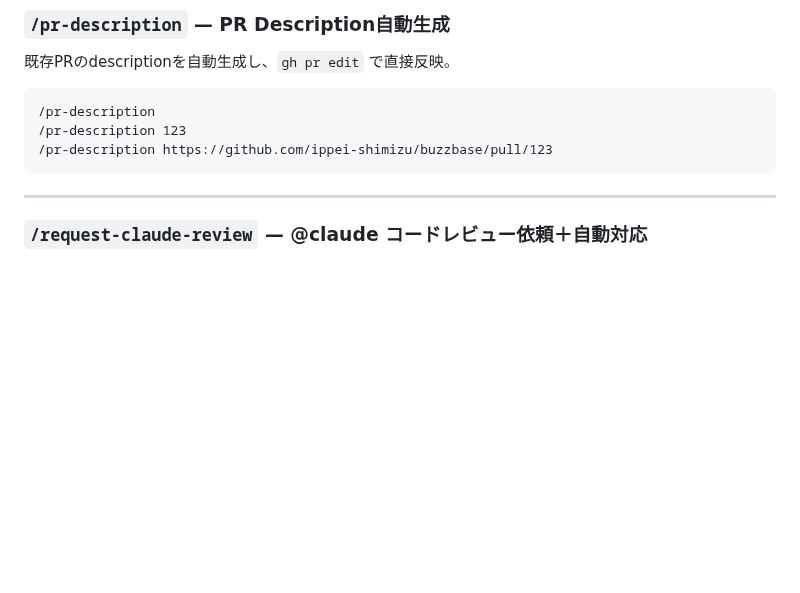
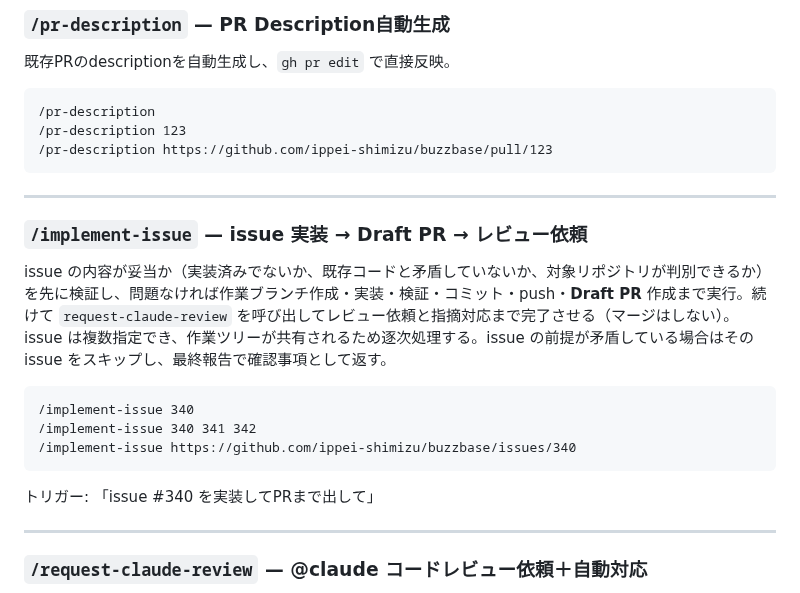
Before and after one commit to ippei-shimizu/buzzbase, a Markdown page: .claude/skills/README.md, the part around the change. Rendered like a GitHub page; blank space fills up the shorter version.

Commit message:
Add: issue検証から実装・Draft PR・レビュー依頼までを通す implement-issue スキルを追加
Co-Authored-By: Claude Opus 5 (1M context) <noreply@anthropic.com>

````diff
--- a/.claude/skills/README.md
+++ b/.claude/skills/README.md
@@ -42,6 +42,20 @@ buzzbaseリポジトリにissueを作成し、GitHub Projects "BUZZ BASE" に自
 /pr-description 123
 /pr-description https://github.com/ippei-shimizu/buzzbase/pull/123
 ```
+
+---
+
+### `/implement-issue` — issue 実装 → Draft PR → レビュー依頼
+
+issue の内容が妥当か（実装済みでないか、既存コードと矛盾していないか、対象リポジトリが判別できるか）を先に検証し、問題なければ作業ブランチ作成・実装・検証・コミット・push・**Draft PR** 作成まで実行。続けて `request-claude-review` を呼び出してレビュー依頼と指摘対応まで完了させる（マージはしない）。issue は複数指定でき、作業ツリーが共有されるため逐次処理する。issue の前提が矛盾している場合はその issue をスキップし、最終報告で確認事項として返す。
+
+```
+/implement-issue 340
+/implement-issue 340 341 342
+/implement-issue https://github.com/ippei-shimizu/buzzbase/issues/340
+```
+
+トリガー: 「issue #340 を実装してPRまで出して」
 
 ---
 
````
Also changed, not shown: 1 other file.
